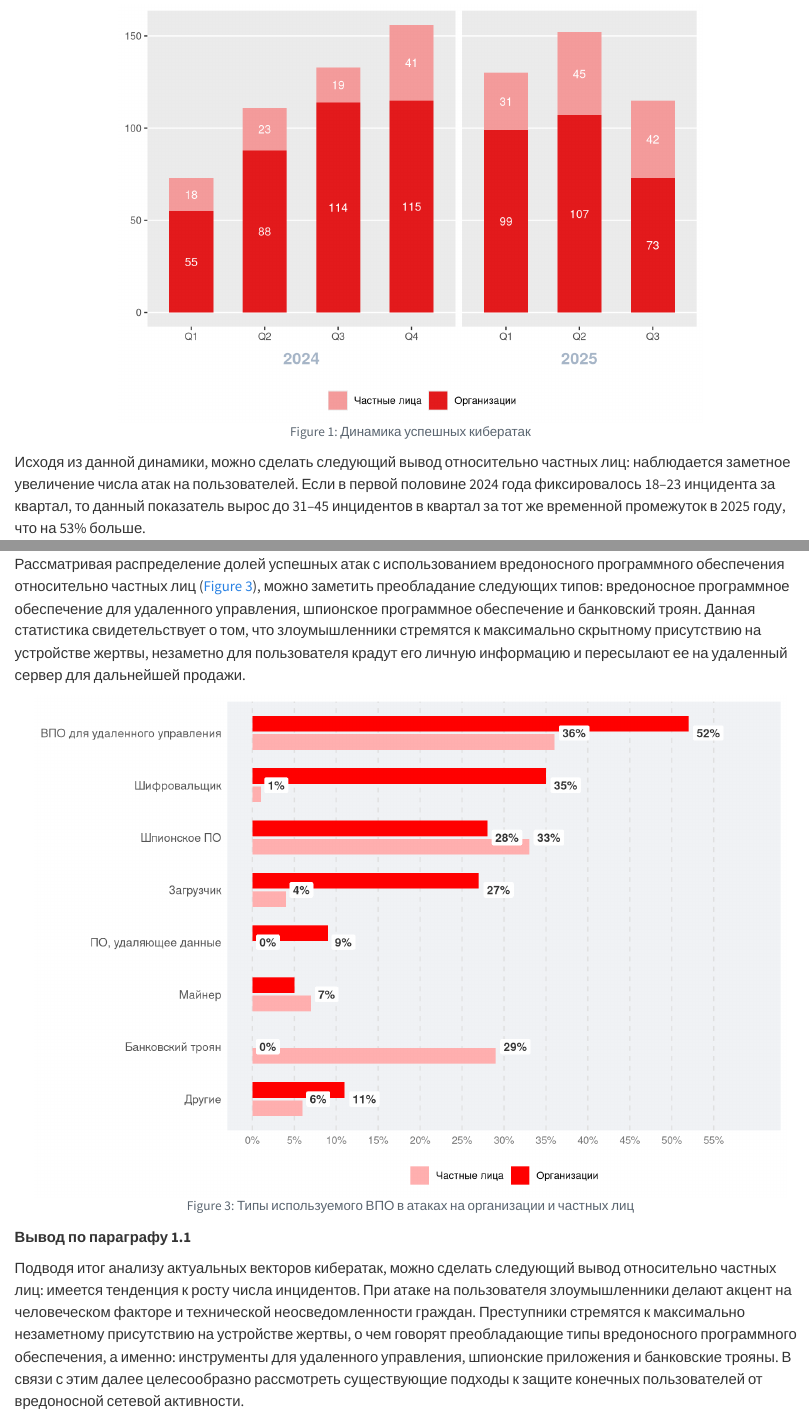
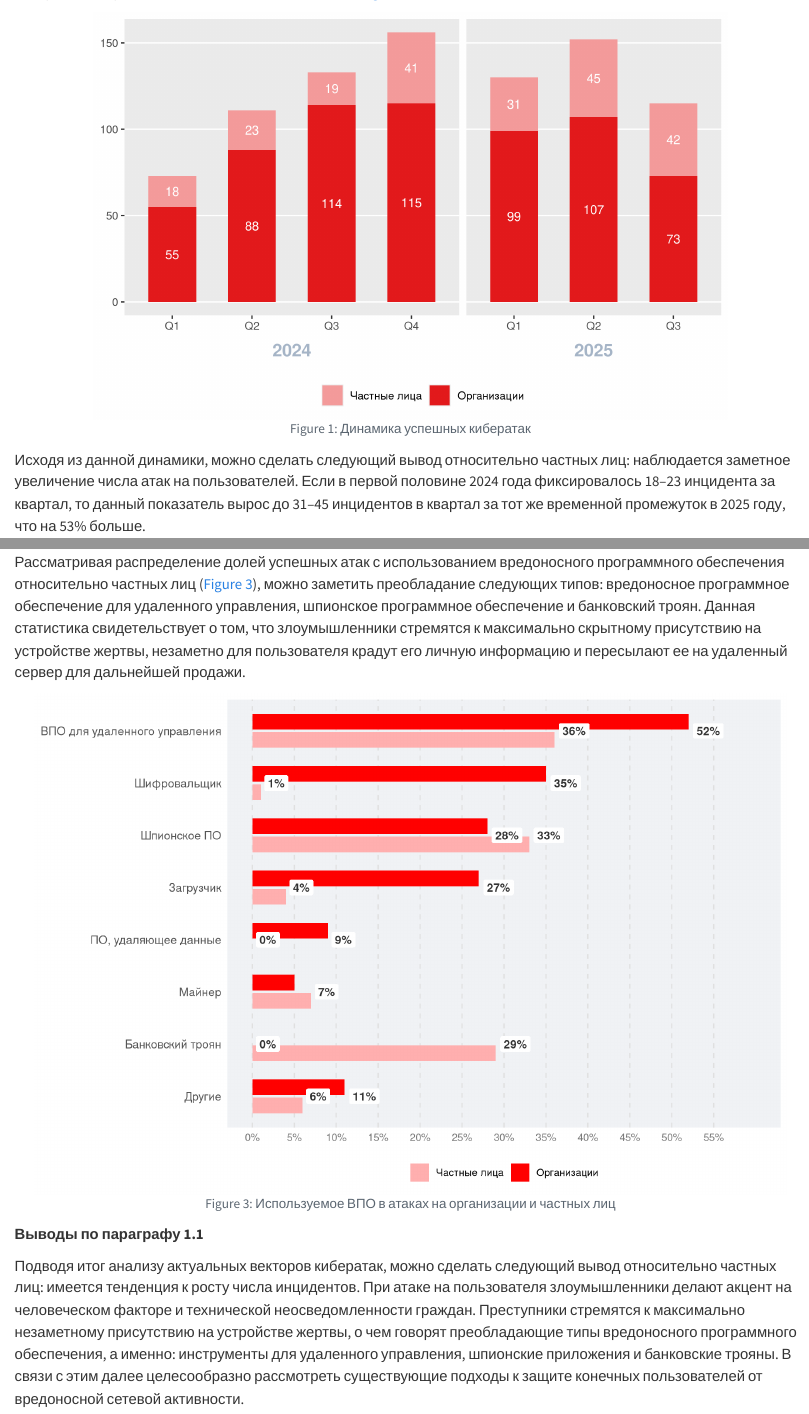
Before and after one commit to Kasperoid/VKR_GIT, a Quarto document (chapters/chapter1/chapter1.qmd): the page in a window 1100 px wide, from 500 px down before the commit and from 490 px down after it, so that both start at the same text, and a second part further down, joined at a grey line. Rendered offline with R 4.5, knitr and Pandoc in place of Quarto, with nearby package versions.

Commit message:
Правки ГЛАВА 1

````diff
--- a/chapters/chapter1/chapter1.qmd
+++ b/chapters/chapter1/chapter1.qmd
@@ -13,6 +13,10 @@
 #| message: false
 #| warning: false
 #| fig-align: "center"
+#| fig-width: 7
+#| fig-height: 4.5
+#| out-width: "80%"
+#| fig-dpi: 300
 
 library(ggplot2)
 library(readr)
@@ -111,7 +115,7 @@ ggplot(df, aes(x = method, y = value, fill = target)) +
 
 ```{r}
 #| label: fig-malware-types
-#| fig-cap: "Типы используемого ВПО в атаках на организации и частных лиц"
+#| fig-cap: "Используемое ВПО в атаках на организации и частных лиц"
 #| echo: false
 #| message: false
 #| warning: false
@@ -174,7 +178,7 @@ ggplot(df_malware, aes(x = method, y = value, fill = target)) +
   )
 ```
 
-**Вывод по параграфу 1.1**
+**Выводы по параграфу 1.1**
 
 Подводя итог анализу актуальных векторов кибератак, можно сделать следующий вывод относительно частных лиц: имеется тенденция к росту числа инцидентов. При атаке на пользователя злоумышленники делают акцент на человеческом факторе и технической неосведомленности граждан. Преступники стремятся к максимально незаметному присутствию на устройстве жертвы, о чем говорят преобладающие типы вредоносного программного обеспечения, а именно: инструменты для удаленного управления, шпионские приложения и банковские трояны. В связи с этим далее целесообразно рассмотреть существующие подходы к защите конечных пользователей от вредоносной сетевой активности.
 
````
Also changed, not shown: chapters/chapter1/chapter1.qmd (10 more changed lines).
